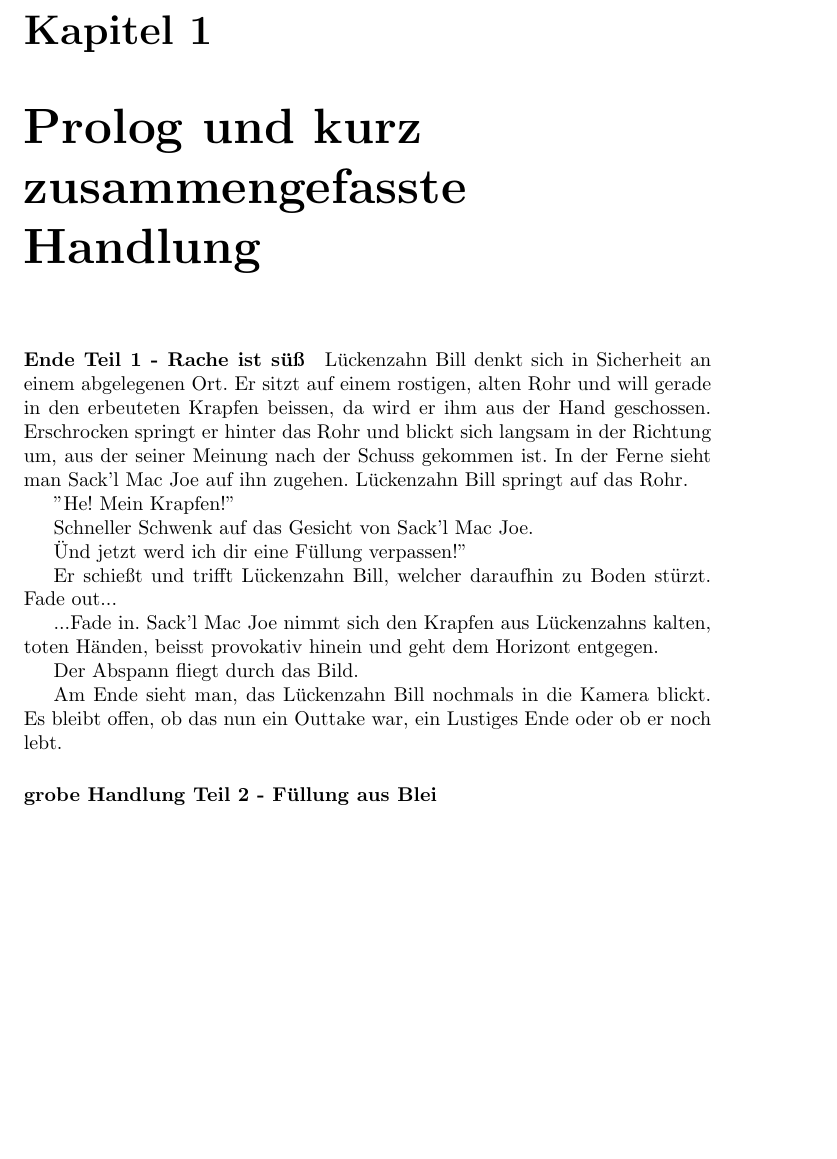
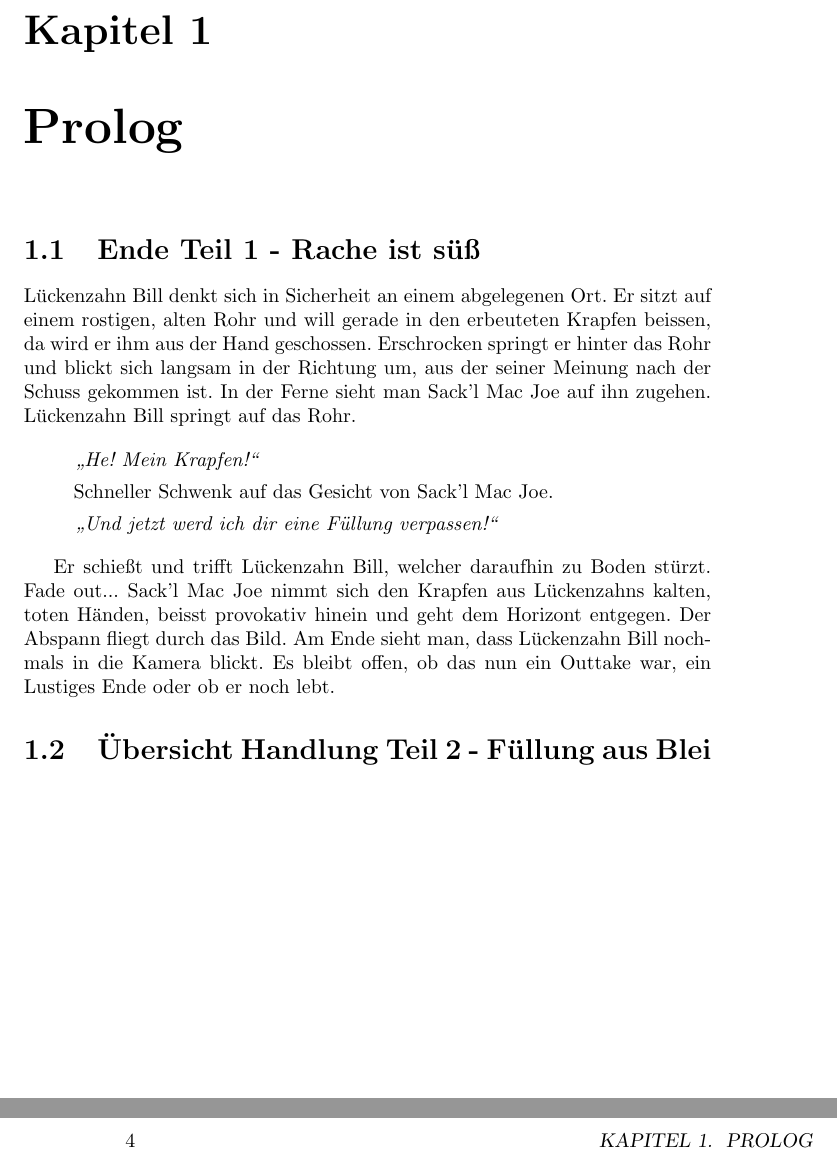
Before and after one commit to peter-silie/desert_dessert, a LaTeX book (script_part_two.tex): part of page 3 of 3 before the commit and two parts of pages 3 and 4 of 5 after it, the two joined at a grey line, cut so that both start at the same text, the shorter picture padded with empty space. Compiled offline with pdfLaTeX.

Commit message:
Titelbild hinzugefügt, script ende teil 1 fertig

```diff
--- a/script_part_two.tex
+++ b/script_part_two.tex
@@ -14,24 +20,23 @@
 \begin{document}
 \maketitle
-\chapter{Prolog und kurz zusammengefasste Handlung}
-\paragraph{Ende Teil 1 - Rache ist süß}
-
+\chapter{Prolog}
+\section{Ende Teil 1 - Rache ist süß}
 Lückenzahn Bill denkt sich in Sicherheit an einem abgelegenen Ort. Er sitzt auf einem rostigen, alten Rohr und will gerade in den erbeuteten Krapfen beissen, da wird er ihm aus der Hand geschossen. Erschrocken springt er hinter das Rohr und blickt sich langsam in der Richtung um, aus der seiner Meinung nach der Schuss gekommen ist. In der Ferne sieht man Sack'l Mac Joe auf ihn zugehen. Lückenzahn Bill springt auf das Rohr.
 
-"He! Mein Krapfen!"
+\begin{verse}
+\textit{\glqq He! Mein Krapfen!\grqq}
 
 Schneller Schwenk auf das Gesicht von Sack'l Mac Joe.
 
-"Und jetzt werd ich dir eine Füllung verpassen!"
+\textit{\glqq Und jetzt werd ich dir eine Füllung verpassen!\grqq}\\
+\end{verse}
 
 Er schießt und trifft Lückenzahn Bill, welcher daraufhin zu Boden stürzt. Fade out...
-
-...Fade in. Sack'l Mac Joe nimmt sich den Krapfen aus Lückenzahns kalten, toten Händen, beisst provokativ hinein und geht dem Horizont entgegen.
-
+Sack'l Mac Joe nimmt sich den Krapfen aus Lückenzahns kalten, toten Händen, beisst provokativ hinein und geht dem Horizont entgegen.
 Der Abspann fliegt durch das Bild.
-
-Am Ende sieht man, das Lückenzahn Bill nochmals in die Kamera blickt. Es bleibt offen, ob das nun ein Outtake war, ein Lustiges Ende oder ob er noch lebt.
-
-\paragraph{grobe Handlung Teil 2 - Füllung aus Blei}
+Am Ende sieht man, dass Lückenzahn Bill nochmals in die Kamera blickt. Es bleibt offen, ob das nun ein Outtake war, ein Lustiges Ende oder ob er noch lebt.
+\section{Übersicht Handlung Teil 2 - Füllung aus Blei}
+\chapter{Drehbuch: Teil 2 - Füllung aus Blei}
+\section{.}
 
 \end{document}
```
Also changed, not shown: titelbild.png (added), script_part_two.tex (14 more changed lines).
